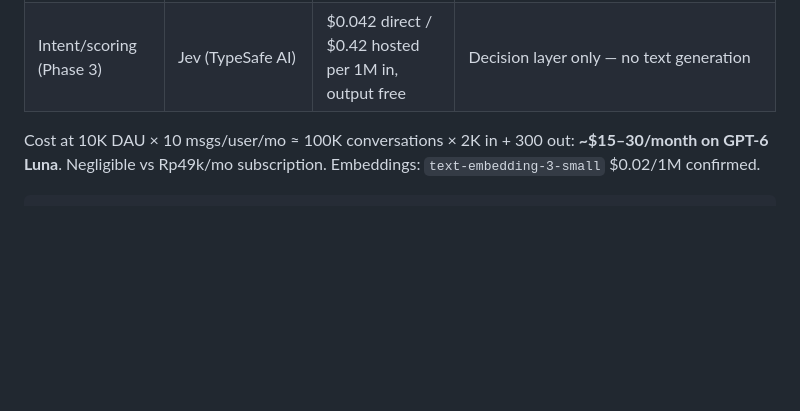
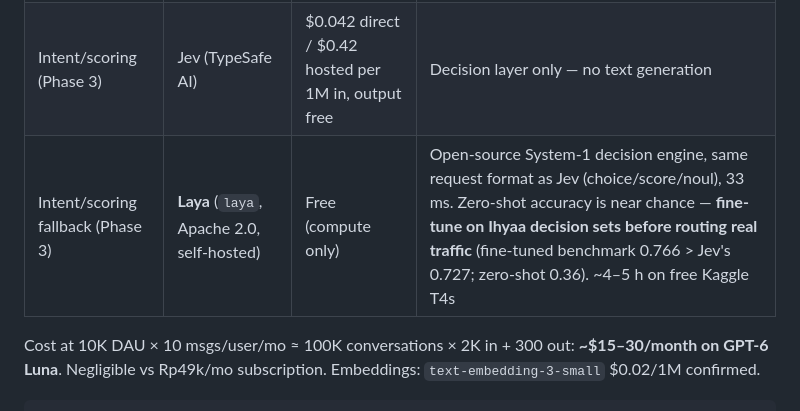
Before and after one commit to DyesDefalt/Ihyaa-Reviving-HealthHabitsSpiritualPractice, a Markdown page: docs/TECH_SPEC.md, the part around the change. Rendered like a GitHub page; blank space fills up the shorter version.

```diff
--- a/docs/TECH_SPEC.md
+++ b/docs/TECH_SPEC.md
@@ -53,6 +53,7 @@ Current: Claude Sonnet 4.6 via Emergent. Target after decoupling — provider ab
 | Rejected | Gemini 3.8 Flash | $0.75 / $3.75 | Not a budget model — earlier $0.10/$0.40 assumption was wrong. Off the plan |
 | Rejected | GPT-5.6 Luna | $0.20 / $1.20 | Superseded by GPT-6 Luna at half the price |
 | Intent/scoring (Phase 3) | Jev (TypeSafe AI) | $0.042 direct / $0.42 hosted per 1M in, output free | Decision layer only — no text generation |
+| Intent/scoring fallback (Phase 3) | **Laya** (`laya`, Apache 2.0, self-hosted) | Free (compute only) | Open-source System-1 decision engine, same request format as Jev (choice/score/noul), 33 ms. Zero-shot accuracy is near chance — **fine-tune on Ihyaa decision sets before routing real traffic** (fine-tuned benchmark 0.766 > Jev's 0.727; zero-shot 0.36). ~4–5 h on free Kaggle T4s |
 
 Cost at 10K DAU × 10 msgs/user/mo ≈ 100K conversations × 2K in + 300 out: **~$15–30/month on GPT-6 Luna**. Negligible vs Rp49k/mo subscription. Embeddings: `text-embedding-3-small` $0.02/1M confirmed.
 
```
Also changed, not shown: README.md (+1 -0 lines), docs/VERIFICATION.md (+1 -0 lines).
